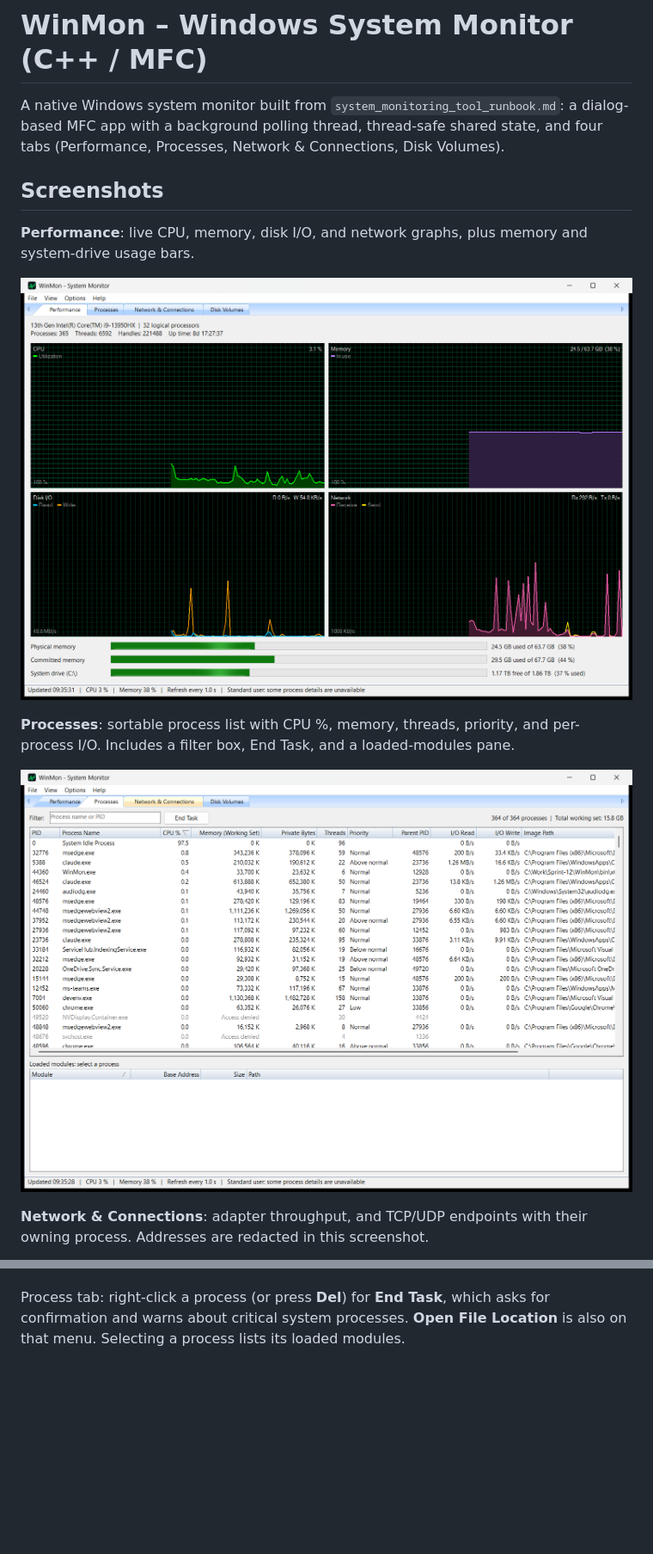
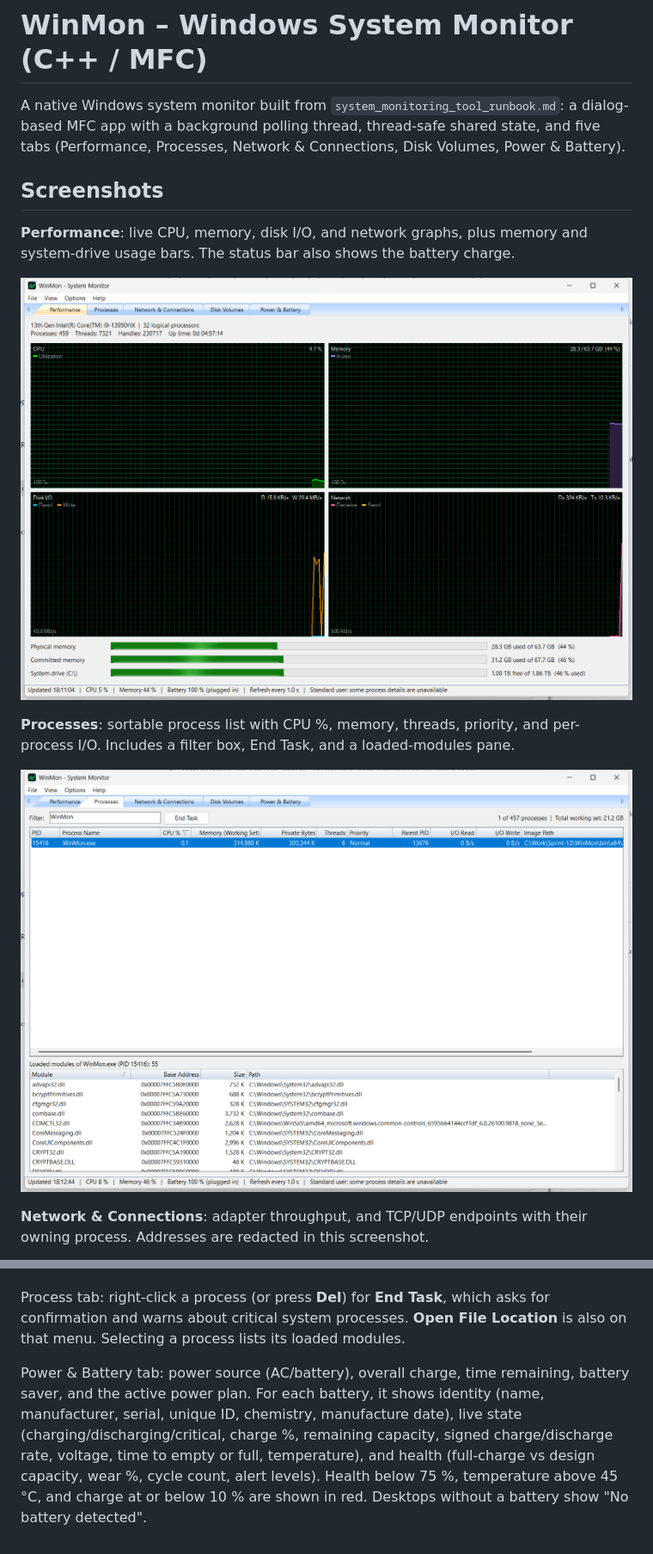
Before and after one commit to Ramesh-Mokkapati/WinMon, a Markdown page: README.md, 2 parts joined by grey strips. Shown at 86% size. Drawn GitHub-style; pictures changed too: docs/screenshots/performance.png, docs/screenshots/processes.png; blank space fills up the shorter version.

```diff
--- a/README.md
+++ b/README.md
@@ -1,12 +1,12 @@
 # WinMon – Windows System Monitor (C++ / MFC)
 
 A native Windows system monitor built from `system_monitoring_tool_runbook.md`: a dialog-based MFC app
-with a background polling thread, thread-safe shared state, and four tabs (Performance, Processes,
-Network & Connections, Disk Volumes).
+with a background polling thread, thread-safe shared state, and five tabs (Performance, Processes,
+Network & Connections, Disk Volumes, Power & Battery).
 
 ## Screenshots
 
-**Performance**: live CPU, memory, disk I/O, and network graphs, plus memory and system-drive usage bars.
+**Performance**: live CPU, memory, disk I/O, and network graphs, plus memory and system-drive usage bars. The status bar also shows the battery charge.
 
 ![Performance tab](docs/screenshots/performance.png)
 
@@ -85,3 +91,9 @@ The scan uses up to 8 threads and has a progress bar and a **Stop** button. Then
 
 Process tab: right-click a process (or press **Del**) for **End Task**, which asks for confirmation and warns
 about critical system processes. **Open File Location** is also on that menu. Selecting a process lists its loaded modules.
+
+Power & Battery tab: power source (AC/battery), overall charge, time remaining, battery saver, and the active power plan.
+For each battery, it shows identity (name, manufacturer, serial, unique ID, chemistry, manufacture date), live state
+(charging/discharging/critical, charge %, remaining capacity, signed charge/discharge rate, voltage, time to empty or full,
+temperature), and health (full-charge vs design capacity, wear %, cycle count, alert levels). Health below 75 %,
+temperature above 45 °C, and charge at or below 10 % are shown in red. Desktops without a battery show "No battery detected".
```
Also changed, not shown: other parts of README.md (+7 -1 lines), docs/screenshots/disk-volumes.png, docs/screenshots/network.png, docs/screenshots/power-battery.png (added), 11 other files.
